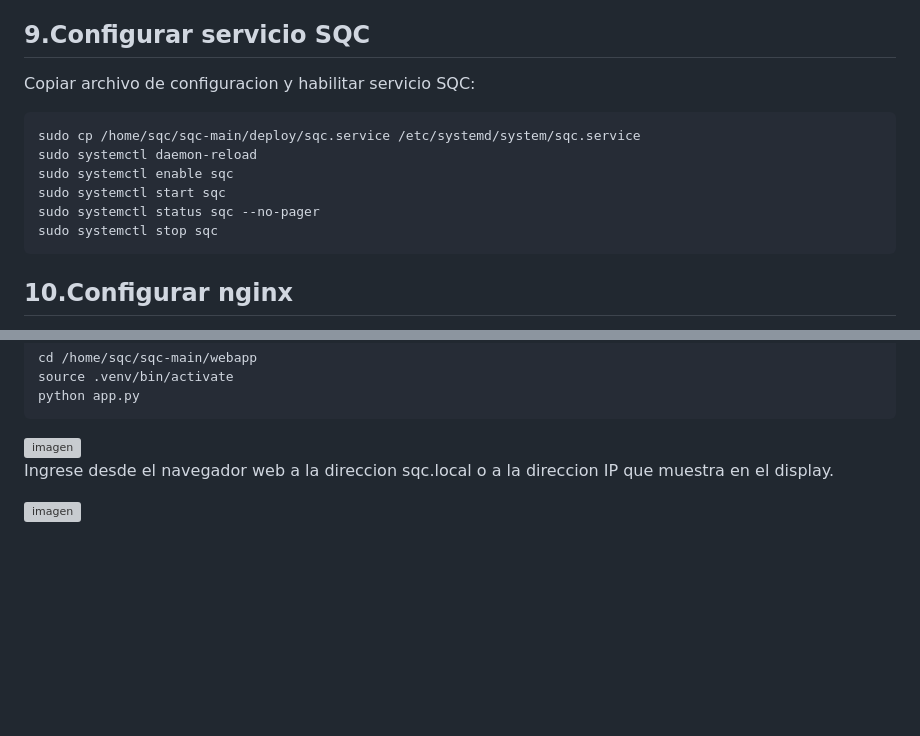
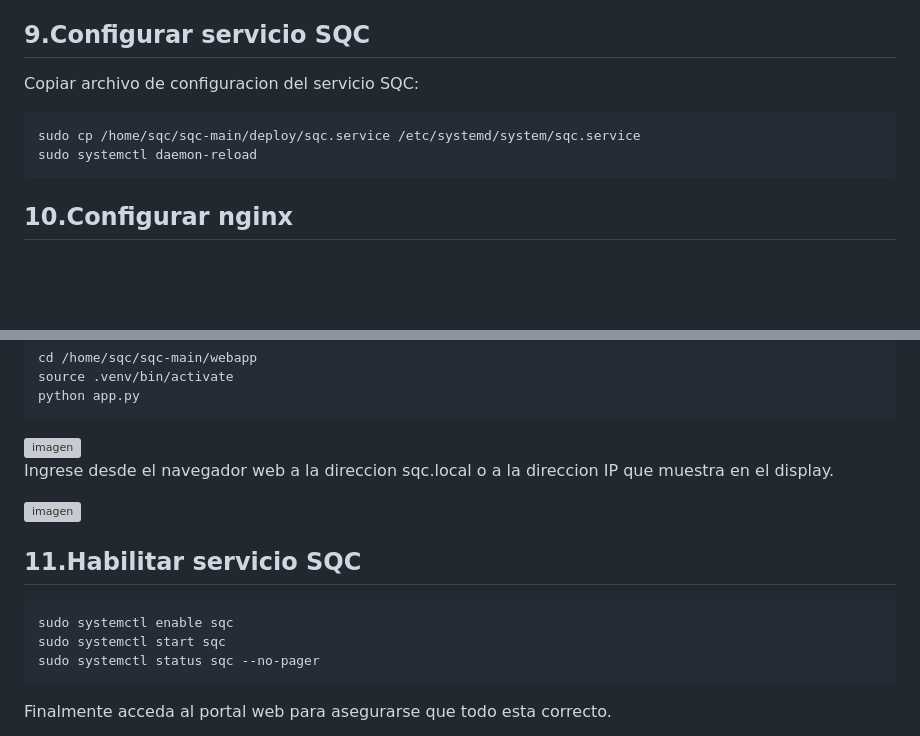
Before and after one commit to sfingerh/basicRaspiConfig_test, a Markdown page: docs/01_instalacion_desde-ceroV1.2.md, 2 parts joined by grey strips. Rendered like a GitHub page; blank space fills up the shorter version; grey boxes are pictures that could not be loaded.

````diff
--- a/docs/01_instalacion_desde-ceroV1.2.md
+++ b/docs/01_instalacion_desde-ceroV1.2.md
@@ -126,14 +126,10 @@ Crear carpeta de fotos y asignar permisos
   3. Intenta reconectar si encuentra una red conocida
 
 ## 9.Configurar servicio SQC
-  Copiar archivo de configuracion y habilitar servicio SQC:
+  Copiar archivo de configuracion del servicio SQC:
   ```bash
   sudo cp /home/sqc/sqc-main/deploy/sqc.service /etc/systemd/system/sqc.service
   sudo systemctl daemon-reload
-  sudo systemctl enable sqc
-  sudo systemctl start sqc
-  sudo systemctl status sqc --no-pager
-  sudo systemctl stop sqc
   ```
 
 ## 10.Configurar nginx
@@ -162,3 +158,12 @@ Reiniciar la Raspberry para aplicar los cambios.
   Ingrese desde el navegador web a la direccion sqc.local o a la direccion IP que muestra en el display.
 
   <img width="820" height="905" alt="imagen" src="https://github.com/user-attachments/assets/8dc0e923-3a11-4d96-a32e-3317704a0097" />
+
+## 11.Habilitar servicio SQC
+  ```bash
+  sudo systemctl enable sqc
+  sudo systemctl start sqc
+  sudo systemctl status sqc --no-pager
+  ```
+
+  Finalmente acceda al portal web para asegurarse que todo esta correcto.
````
